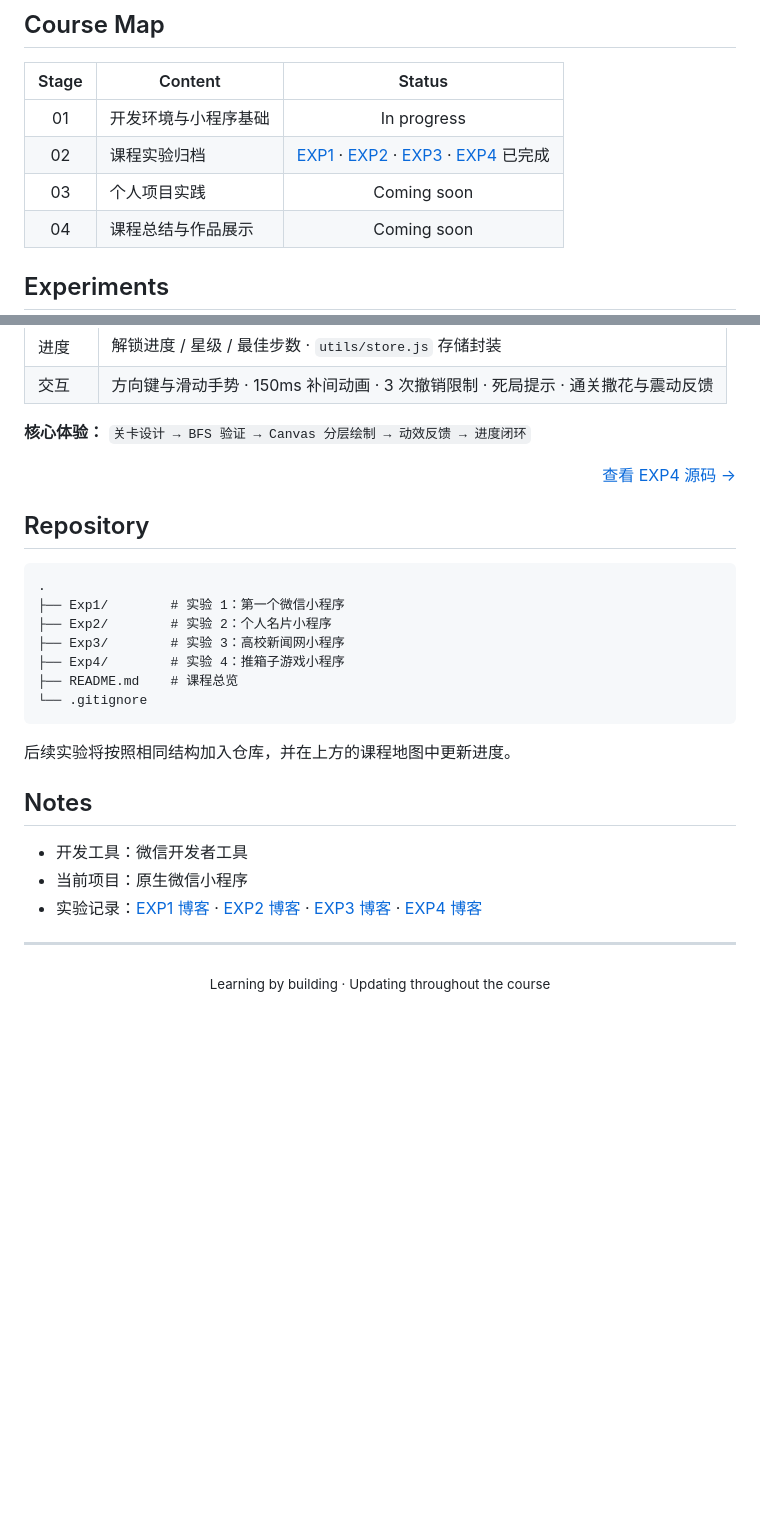
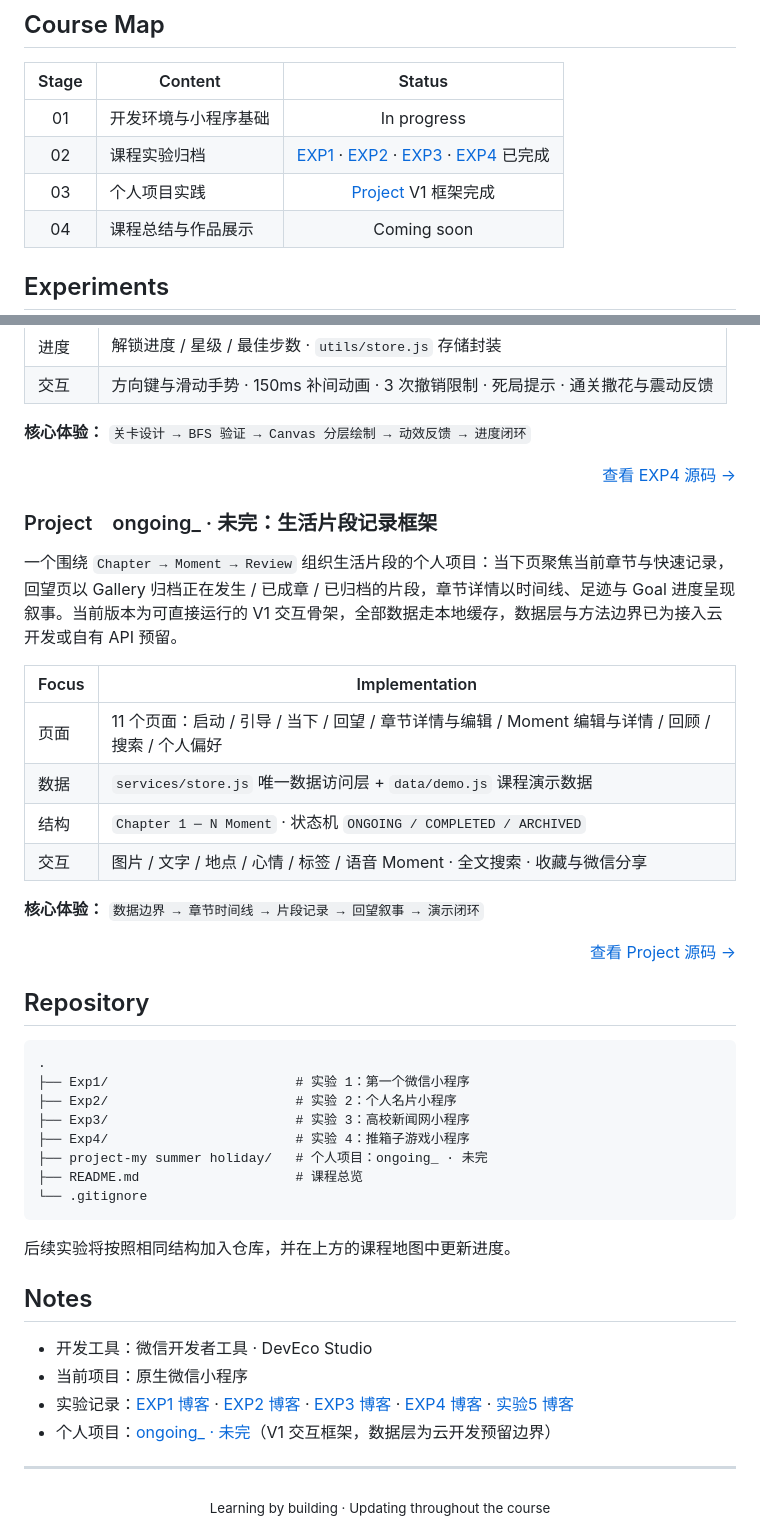
Before and after one commit to pp901/mobile-software-development, a Markdown page: README.md, 2 parts joined by grey strips. GitHub-like rendering; blank space fills up the shorter version.

Commit message:
docs: README 补充个人项目框架

````diff
--- a/README.md
+++ b/README.md
@@ -24,7 +24,7 @@
 | :---: | --- | :---: |
 | 01 | 开发环境与小程序基础 | In progress |
 | 02 | 课程实验归档 | [EXP1](#exp1) · [EXP2](#exp2) · [EXP3](#exp3) · [EXP4](#exp4) 已完成 |
-| 03 | 个人项目实践 | Coming soon |
+| 03 | 个人项目实践 | [Project](#project) V1 框架完成 |
 | 04 | 课程总结与作品展示 | Coming soon |
 
 ## Experiments
@@ -105,15 +105,35 @@
 
 </div>
 
+### Project　ongoing_ · 未完：生活片段记录框架 <a id="project"></a>
+
+一个围绕 `Chapter → Moment → Review` 组织生活片段的个人项目：当下页聚焦当前章节与快速记录，回望页以 Gallery 归档正在发生 / 已成章 / 已归档的片段，章节详情以时间线、足迹与 Goal 进度呈现叙事。当前版本为可直接运行的 V1 交互骨架，全部数据走本地缓存，数据层与方法边界已为接入云开发或自有 API 预留。
+
+| Focus | Implementation |
+| --- | --- |
+| 页面 | 11 个页面：启动 / 引导 / 当下 / 回望 / 章节详情与编辑 / Moment 编辑与详情 / 回顾 / 搜索 / 个人偏好 |
+| 数据 | `services/store.js` 唯一数据访问层 + `data/demo.js` 课程演示数据 |
+| 结构 | `Chapter 1 ─ N Moment` · 状态机 `ONGOING / COMPLETED / ARCHIVED` |
+| 交互 | 图片 / 文字 / 地点 / 心情 / 标签 / 语音 Moment · 全文搜索 · 收藏与微信分享 |
+
+**核心体验：** `数据边界 → 章节时间线 → 片段记录 → 回望叙事 → 演示闭环`
+
+<div align="right">
+
+[查看 Project 源码 →](./project-my%20summer%20holiday/)
+
+</div>
+
 ## Repository
 
 ```text
 .
-├── Exp1/        # 实验 1：第一个微信小程序
-├── Exp2/        # 实验 2：个人名片小程序
-├── Exp3/        # 实验 3：高校新闻网小程序
-├── Exp4/        # 实验 4：推箱子游戏小程序
-├── README.md    # 课程总览
+├── Exp1/                        # 实验 1：第一个微信小程序
+├── Exp2/                        # 实验 2：个人名片小程序
+├── Exp3/                        # 实验 3：高校新闻网小程序
+├── Exp4/                        # 实验 4：推箱子游戏小程序
+├── project-my summer holiday/   # 个人项目：ongoing_ · 未完
+├── README.md                    # 课程总览
 └── .gitignore
 ```
 
@@ -121,9 +141,10 @@
 
 ## Notes
 
-- 开发工具：微信开发者工具
+- 开发工具：微信开发者工具 · DevEco Studio
 - 当前项目：原生微信小程序
-- 实验记录：[EXP1 博客](https://blog.csdn.net/ppxl01/article/details/164024454) · [EXP2 博客](https://blog.csdn.net/ppxl01/article/details/164054481) · [EXP3 博客](https://blog.csdn.net/ppxl01/article/details/164219398) · [EXP4 博客](https://blog.csdn.net/ppxl01/article/details/164256841)
+- 实验记录：[EXP1 博客](https://blog.csdn.net/ppxl01/article/details/164024454) · [EXP2 博客](https://blog.csdn.net/ppxl01/article/details/164054481) · [EXP3 博客](https://blog.csdn.net/ppxl01/article/details/164219398) · [EXP4 博客](https://blog.csdn.net/ppxl01/article/details/164256841) · [实验5 博客](https://blog.csdn.net/ppxl01/article/details/164485373)
+- 个人项目：[ongoing_ · 未完](./project-my%20summer%20holiday/)（V1 交互框架，数据层为云开发预留边界）
 
 ---
 
````
